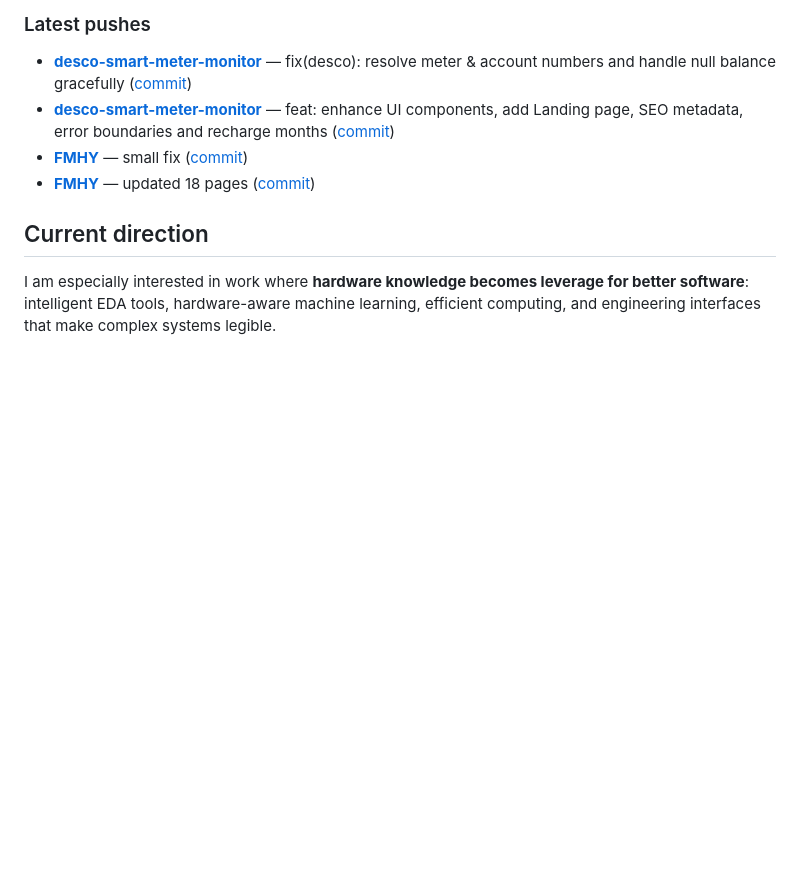
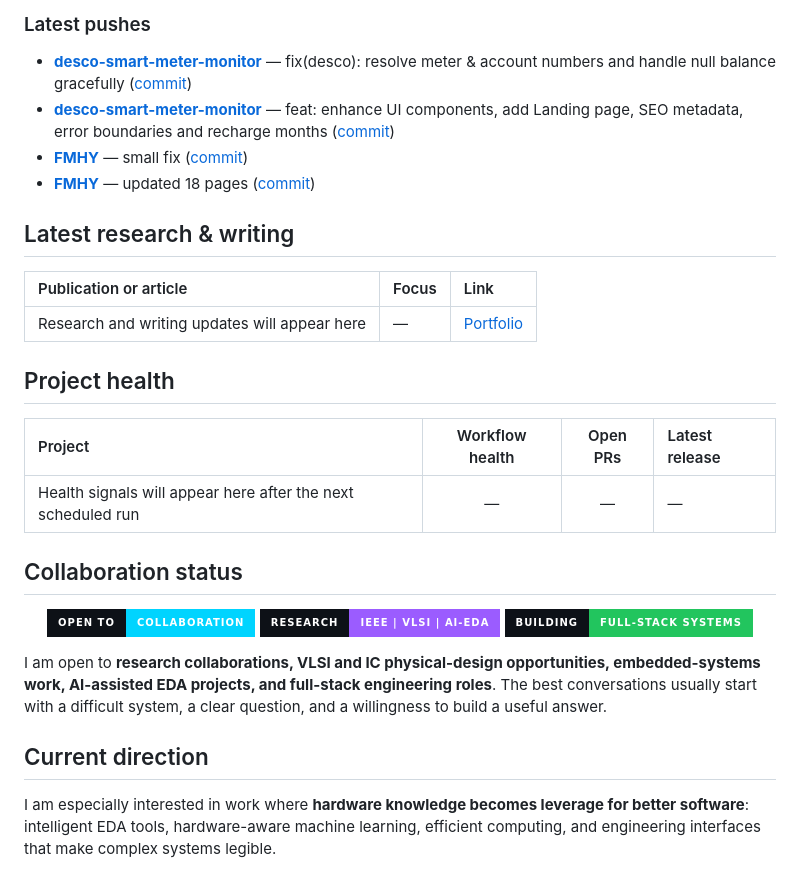
Before and after one commit to IzayaRais/IzayaRais, a Markdown page: README.md, the part around the change. GitHub-like rendering; badges without logos; blank space fills up the shorter version.

Commit message:
fix: restore expanded report sections

```diff
--- a/README.md
+++ b/README.md
@@ -268,6 +268,34 @@ The repository list below is refreshed automatically, so this section reflects t
 - **[FMHY](https://github.com/IzayaRais/FMHY)** — updated 18 pages ([commit](https://github.com/IzayaRais/FMHY/commit/e6a2bb88f3474d664bed88af33ddd0a45369960a))
 <!-- END_WEEKLY_PULSE -->
 
+## Latest research & writing
+
+<!-- START_RESEARCH_DESK -->
+| Publication or article | Focus | Link |
+|:---|:---|:---|
+| Research and writing updates will appear here | — | [Portfolio](https://raisul-ratul-portfolio.vercel.app/) |
+<!-- END_RESEARCH_DESK -->
+
+## Project health
+
+<!-- START_PROJECT_HEALTH -->
+| Project | Workflow health | Open PRs | Latest release |
+|:---|:---:|:---:|:---|
+| Health signals will appear here after the next scheduled run | — | — | — |
+<!-- END_PROJECT_HEALTH -->
+
+## Collaboration status
+
+<div align="center">
+
+![Open to collaboration](https://img.shields.io/badge/OPEN_TO-COLLABORATION-00D4FF?style=for-the-badge&labelColor=0D1117&logo=github)
+![Research](https://img.shields.io/badge/RESEARCH-IEEE%20%7C%20VLSI%20%7C%20AI--EDA-9B5CFF?style=for-the-badge&labelColor=0D1117&logo=ieee)
+![Engineering](https://img.shields.io/badge/BUILDING-FULL--STACK%20SYSTEMS-22C55E?style=for-the-badge&labelColor=0D1117&logo=typescript)
+
+</div>
+
+I am open to **research collaborations, VLSI and IC physical-design opportunities, embedded-systems work, AI-assisted EDA projects, and full-stack engineering roles**. The best conversations usually start with a difficult system, a clear question, and a willingness to build a useful answer.
+
 ## Current direction
 
 I am especially interested in work where **hardware knowledge becomes leverage for better software**: intelligent EDA tools, hardware-aware machine learning, efficient computing, and engineering interfaces that make complex systems legible.
```
